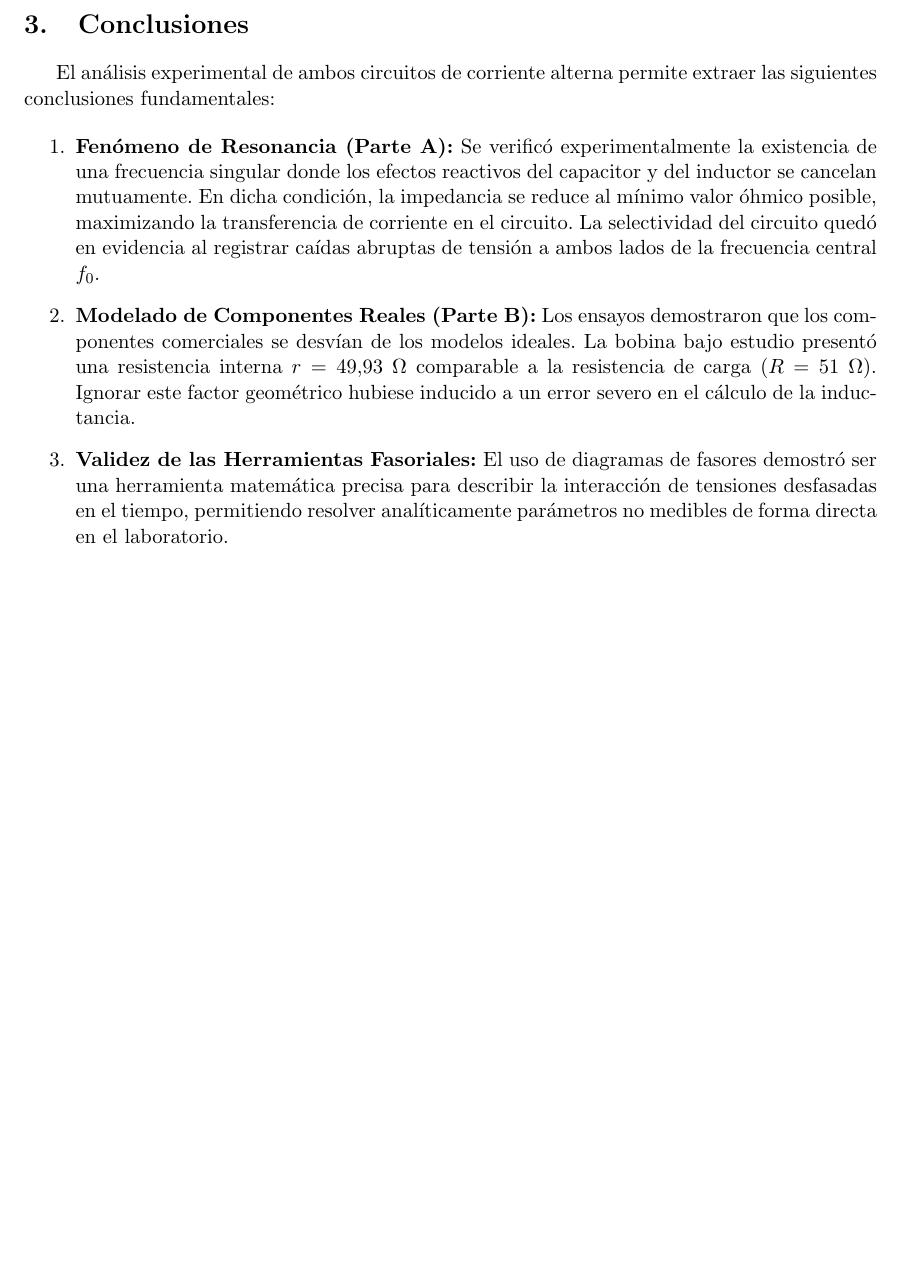
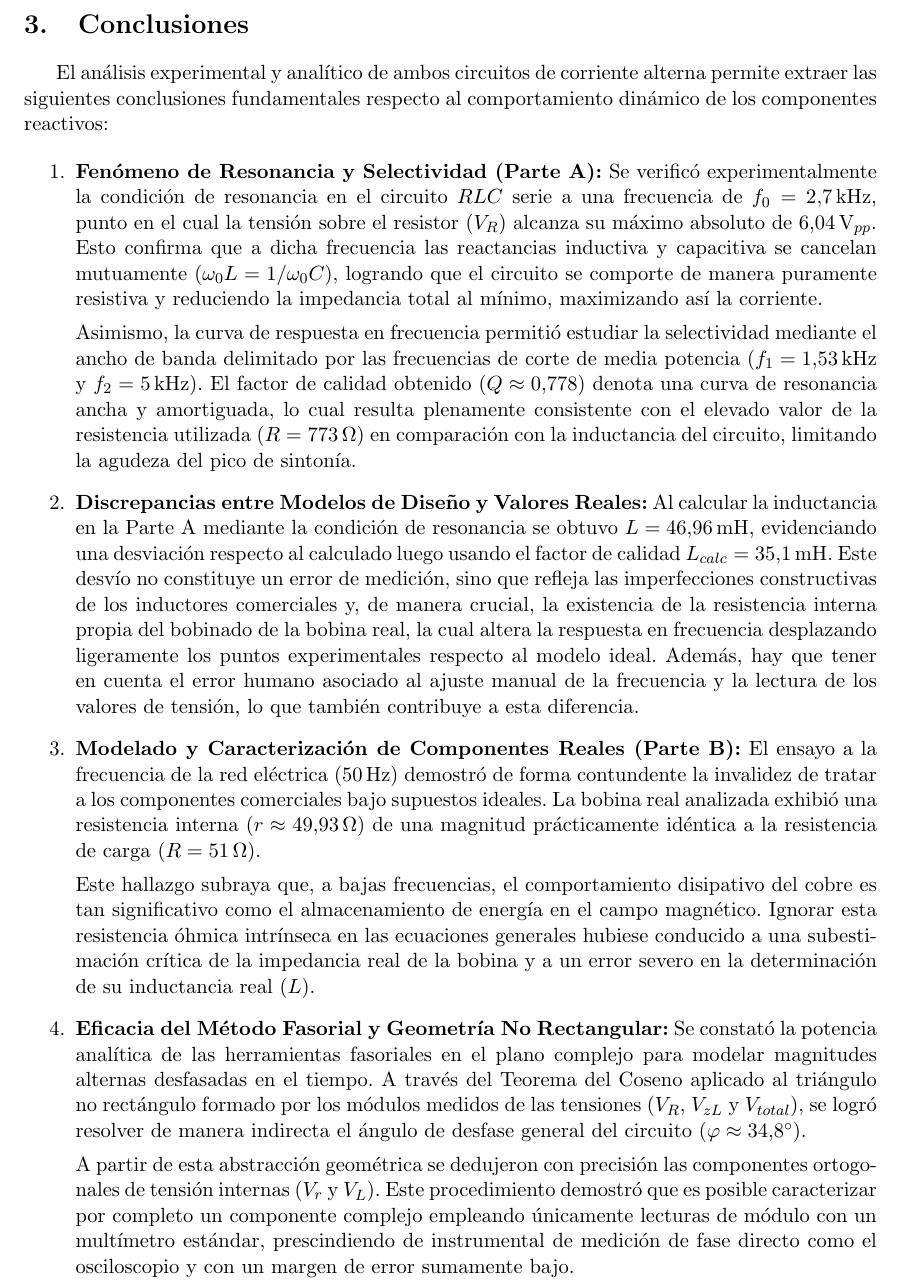
Before and after one commit to MarianoCaceresSmoler/TPS_Fisica3, a LaTeX document (tp3/main.tex, which reads tp3/5_conclusiones.tex): part of page 9 of 9, cut so that both start at the same text, the shorter picture padded with empty space. Compiled offline with pdfLaTeX.

Commit message:
tp3: terminadas conclusiones

```diff
--- a/tp3/5_conclusiones.tex
+++ b/tp3/5_conclusiones.tex
@@ -1,10 +1,20 @@
 \section{Conclusiones}
-El análisis experimental de ambos circuitos de corriente alterna permite extraer las siguientes conclusiones fundamentales:
+El análisis experimental y analítico de ambos circuitos de corriente alterna permite extraer las siguientes conclusiones fundamentales respecto al comportamiento dinámico de los componentes reactivos:
 
 \begin{enumerate}
-    \item \textbf{Fenómeno de Resonancia (Parte A):} Se verificó experimentalmente la existencia de una frecuencia singular donde los efectos reactivos del capacitor y del inductor se cancelan mutuamente. En dicha condición, la impedancia se reduce al mínimo valor óhmico posible, maximizando la transferencia de corriente en el circuito. La selectividad del circuito quedó en evidencia al registrar caídas abruptas de tensión a ambos lados de la frecuencia central $f_0$.
-    \item \textbf{Modelado de Componentes Reales (Parte B):} Los ensayos demostraron que los componentes comerciales se desvían de los modelos ideales. La bobina bajo estudio presentó una resistencia interna $r = 49.93\ \Omega$ comparable a la resistencia de carga ($R = 51\ \Omega$). Ignorar este factor geométrico hubiese inducido a un error severo en el cálculo de la inductancia.
-    \item \textbf{Validez de las Herramientas Fasoriales:} El uso de diagramas de fasores demostró ser una herramienta matemática precisa para describir la interacción de tensiones desfasadas en el tiempo, permitiendo resolver analíticamente parámetros no medibles de forma directa en el laboratorio.
+    \item \textbf{Fenómeno de Resonancia y Selectividad (Parte A):} Se verificó experimentalmente la condición de resonancia en el circuito $RLC$ serie a una frecuencia de $f_0 = 2.7\,\text{kHz}$, punto en el cual la tensión sobre el resistor ($V_R$) alcanza su máximo absoluto de $6.04\,\text{V}_{pp}$. Esto confirma que a dicha frecuencia las reactancias inductiva y capacitiva se cancelan mutuamente ($\omega_0 L = 1/\omega_0 C$), logrando que el circuito se comporte de manera puramente resistiva y reduciendo la impedancia total al mínimo, maximizando así la corriente.
+
+    Asimismo, la curva de respuesta en frecuencia permitió estudiar la selectividad mediante el ancho de banda delimitado por las frecuencias de corte de media potencia ($f_1 = 1.53\,\text{kHz}$ y $f_2 = 5\,\text{kHz}$). El factor de calidad obtenido ($Q \approx 0.778$) denota una curva de resonancia ancha y amortiguada, lo cual resulta plenamente consistente con el elevado valor de la resistencia utilizada ($R = 773\,\Omega$) en comparación con la inductancia del circuito, limitando la agudeza del pico de sintonía.
+
+    \item \textbf{Discrepancias entre Modelos de Diseño y Valores Reales:} Al calcular la inductancia en la Parte A mediante la condición de resonancia se obtuvo $L = 46.96\,\text{mH}$, evidenciando una desviación respecto al calculado luego usando el factor de calidad $L_{calc} = 35.1\,\text{mH}$. Este desvío no constituye un error de medición, sino que refleja las imperfecciones constructivas de los inductores comerciales y, de manera crucial, la existencia de la resistencia interna propia del bobinado de la bobina real, la cual altera la respuesta en frecuencia desplazando ligeramente los puntos experimentales respecto al modelo ideal. Además, hay que tener en cuenta el error humano asociado al ajuste manual de la frecuencia y la lectura de los valores de tensión, lo que también contribuye a esta diferencia.
+
+    \item \textbf{Modelado y Caracterización de Componentes Reales (Parte B):} El ensayo a la frecuencia de la red eléctrica ($50\,\text{Hz}$) demostró de forma contundente la invalidez de tratar a los componentes comerciales bajo supuestos ideales. La bobina real analizada exhibió una resistencia interna ($r \approx 49.93\,\Omega$) de una magnitud prácticamente idéntica a la resistencia de carga ($R = 51\,\Omega$).
+
+    Este hallazgo subraya que, a bajas frecuencias, el comportamiento disipativo del cobre es tan significativo como el almacenamiento de energía en el campo magnético. Ignorar esta resistencia óhmica intrínseca en las ecuaciones generales hubiese conducido a una subestimación crítica de la impedancia real de la bobina y a un error severo en la determinación de su inductancia real ($L$).
+
+    \item \textbf{Eficacia del Método Fasorial y Geometría No Rectangular:} Se constató la potencia analítica de las herramientas fasoriales en el plano complejo para modelar magnitudes alternas desfasadas en el tiempo. A través del Teorema del Coseno aplicado al triángulo no rectángulo formado por los módulos medidos de las tensiones ($V_R$, $V_{zL}$ y $V_{total}$), se logró resolver de manera indirecta el ángulo de desfase general del circuito ($\varphi \approx 34.8^\circ$).
+
+    A partir de esta abstracción geométrica se dedujeron con precisión las componentes ortogonales de tensión internas ($V_r$ y $V_L$). Este procedimiento demostró que es posible caracterizar por completo un componente complejo empleando únicamente lecturas de módulo con un multímetro estándar, prescindiendo de instrumental de medición de fase directo como el osciloscopio y con un margen de error sumamente bajo.
 \end{enumerate}
 
 \end{document}
```
Also changed, not shown: tp3/main.pdf.
